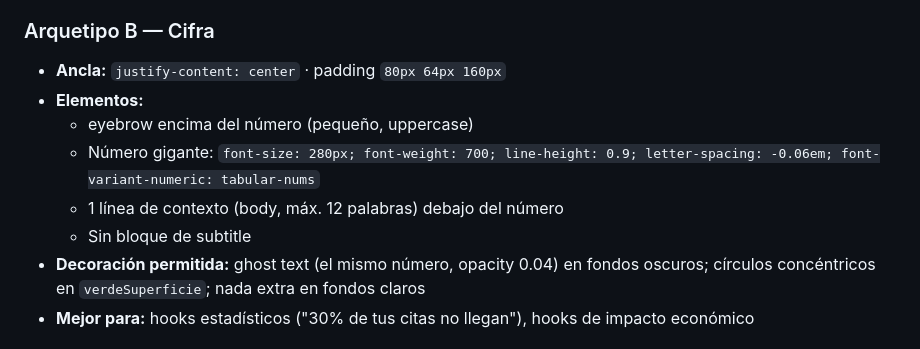
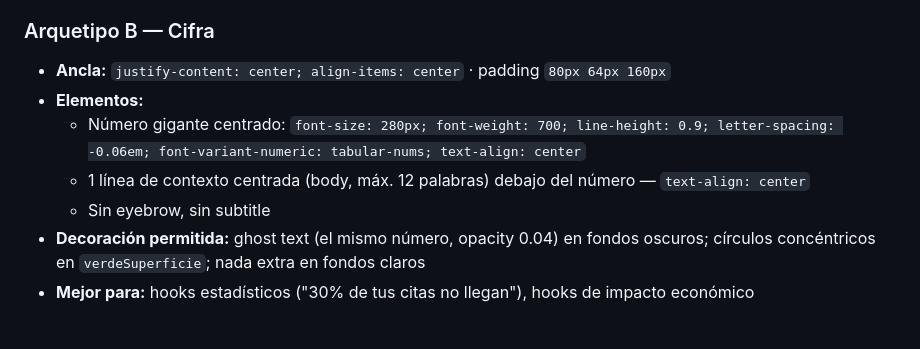
Before and after one commit to eugeniocez/agendallena-mx, a Markdown page: docs/marketing/instagram-carousel-system-prompt.md, the part around the change. GitHub-like rendering.

Commit message:
fix(docs): centrar Arquetipo B — Cifra y eliminar eyebrow
Alinea al centro número y contexto, añade align-items: center al contenedor.
Elimina el eyebrow para que el número sea el único protagonista.

Co-Authored-By: Claude Sonnet 4.6 <noreply@anthropic.com>

```diff
--- a/docs/marketing/instagram-carousel-system-prompt.md
+++ b/docs/marketing/instagram-carousel-system-prompt.md
@@ -702,12 +702,11 @@ Cada carrusel debe usar un arquetipo diferente al anterior. Los 4 arquetipos com
 
 ### Arquetipo B — Cifra
 
-- **Ancla:** `justify-content: center` · padding `80px 64px 160px`
+- **Ancla:** `justify-content: center; align-items: center` · padding `80px 64px 160px`
 - **Elementos:**
-  - eyebrow encima del número (pequeño, uppercase)
-  - Número gigante: `font-size: 280px; font-weight: 700; line-height: 0.9; letter-spacing: -0.06em; font-variant-numeric: tabular-nums`
-  - 1 línea de contexto (body, máx. 12 palabras) debajo del número
-  - Sin bloque de subtitle
+  - Número gigante centrado: `font-size: 280px; font-weight: 700; line-height: 0.9; letter-spacing: -0.06em; font-variant-numeric: tabular-nums; text-align: center`
+  - 1 línea de contexto centrada (body, máx. 12 palabras) debajo del número — `text-align: center`
+  - Sin eyebrow, sin subtitle
 - **Decoración permitida:** ghost text (el mismo número, opacity 0.04) en fondos oscuros; círculos concéntricos en `verdeSuperficie`; nada extra en fondos claros
 - **Mejor para:** hooks estadísticos ("30% de tus citas no llegan"), hooks de impacto económico
 
```
